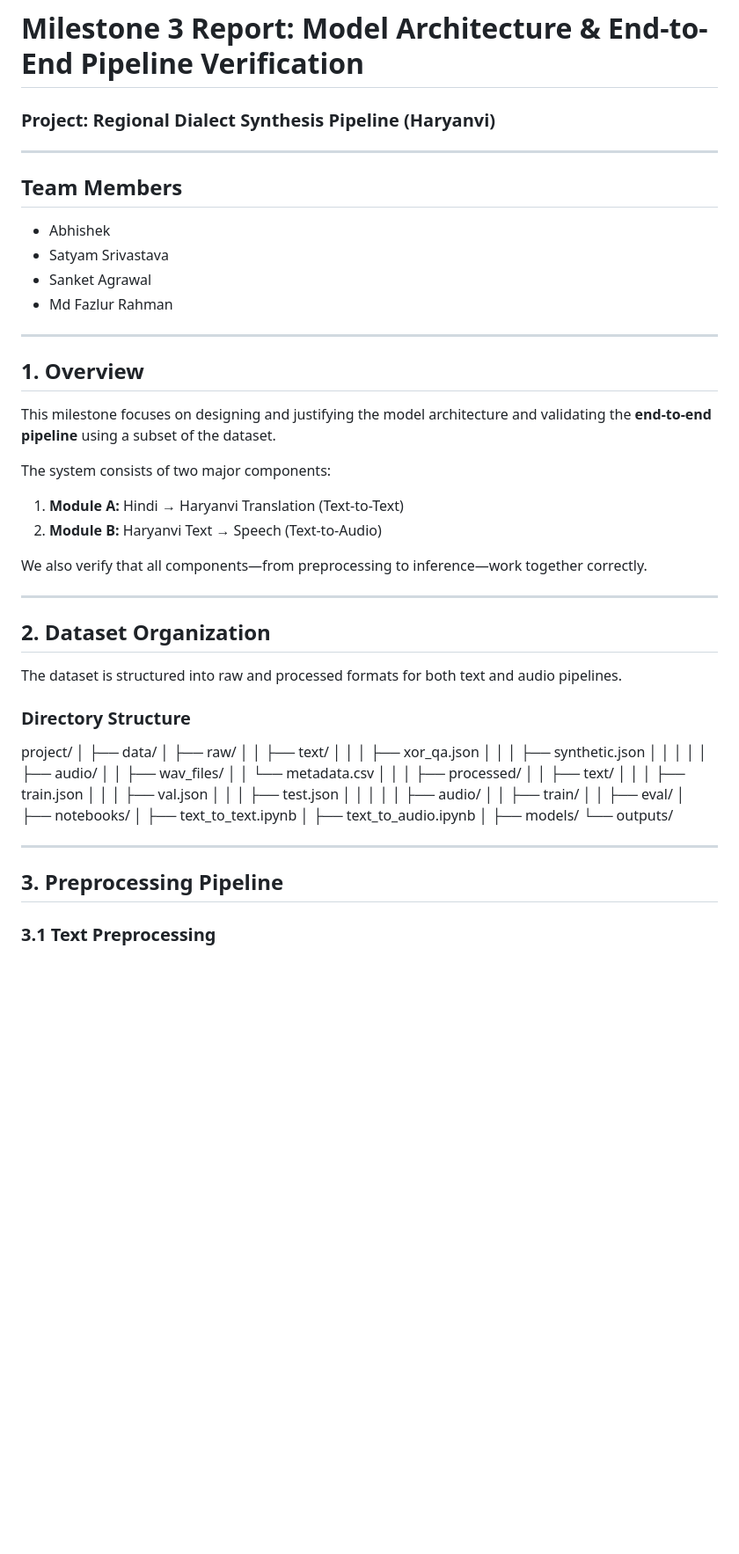
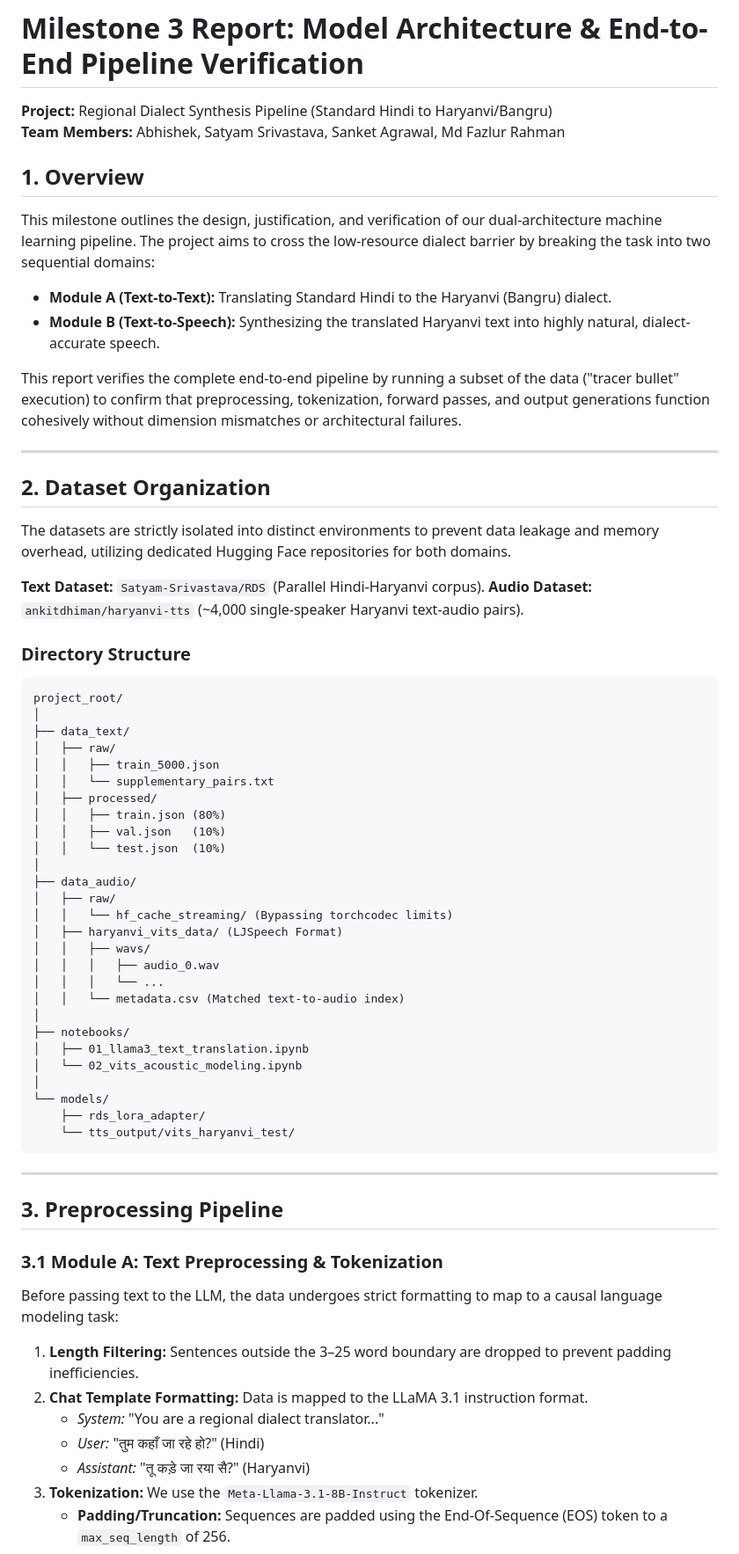
Before and after one commit to SatyamDevX/Group-12-DS-and-AI-Lab-Project, a Markdown page: Reports/Milestone-3-Report.md, the part around one of its changes. Shown at 88% size. Rendered like a GitHub page; blank space fills up the shorter version.

````diff
--- a/Reports/Milestone-3-Report.md
+++ b/Reports/Milestone-3-Report.md
@@ -1,70 +1,65 @@
 # Milestone 3 Report: Model Architecture & End-to-End Pipeline Verification
-### Project: Regional Dialect Synthesis Pipeline (Haryanvi)
 
----
-
-## Team Members
-
-- Abhishek
-- Satyam Srivastava
-- Sanket Agrawal
-- Md Fazlur Rahman
-
----
+**Project:** Regional Dialect Synthesis Pipeline (Standard Hindi to Haryanvi/Bangru)
+**Team Members:** Abhishek, Satyam Srivastava, Sanket Agrawal, Md Fazlur Rahman
 
 ## 1. Overview
+This milestone outlines the design, justification, and verification of our dual-architecture machine learning pipeline. The project aims to cross the low-resource dialect barrier by breaking the task into two sequential domains:
+* **Module A (Text-to-Text):** Translating Standard Hindi to the Haryanvi (Bangru) dialect.
+* **Module B (Text-to-Speech):** Synthesizing the translated Haryanvi text into highly natural, dialect-accurate speech.
 
-This milestone focuses on designing and justifying the model architecture and validating the **end-to-end pipeline** using a subset of the dataset.
-
-The system consists of two major components:
-
-1. **Module A:** Hindi → Haryanvi Translation (Text-to-Text)
-2. **Module B:** Haryanvi Text → Speech (Text-to-Audio)
-
-We also verify that all components—from preprocessing to inference—work together correctly.
+This report verifies the complete end-to-end pipeline by running a subset of the data ("tracer bullet" execution) to confirm that preprocessing, tokenization, forward passes, and output generations function cohesively without dimension mismatches or architectural failures.
 
 ---
 
 ## 2. Dataset Organization
+The datasets are strictly isolated into distinct environments to prevent data leakage and memory overhead, utilizing dedicated Hugging Face repositories for both domains.
 
-The dataset is structured into raw and processed formats for both text and audio pipelines.
+**Text Dataset:** `Satyam-Srivastava/RDS` (Parallel Hindi-Haryanvi corpus).
+**Audio Dataset:** `ankitdhiman/haryanvi-tts` (~4,000 single-speaker Haryanvi text-audio pairs).
 
 ### Directory Structure
-
-
-project/
+```text
+project_root/
 │
-├── data/
-│ ├── raw/
-│ │ ├── text/
-│ │ │ ├── xor_qa.json
-│ │ │ ├── synthetic.json
-│ │ │
-│ │ ├── audio/
-│ │ ├── wav_files/
-│ │ └── metadata.csv
-│ │
-│ ├── processed/
-│ │ ├── text/
-│ │ │ ├── train.json
-│ │ │ ├── val.json
-│ │ │ ├── test.json
-│ │ │
-│ │ ├── audio/
-│ │ ├── train/
-│ │ ├── eval/
+├── data_text/
+│   ├── raw/
+│   │   ├── train_5000.json
+│   │   └── supplementary_pairs.txt
+│   ├── processed/
+│   │   ├── train.json (80%)
+│   │   ├── val.json   (10%)
+│   │   └── test.json  (10%)
+│
+├── data_audio/
+│   ├── raw/
+│   │   └── hf_cache_streaming/ (Bypassing torchcodec limits)
+│   ├── haryanvi_vits_data/ (LJSpeech Format)
+│   │   ├── wavs/
+│   │   │   ├── audio_0.wav
+│   │   │   └── ...
+│   │   └── metadata.csv (Matched text-to-audio index)
 │
 ├── notebooks/
-│ ├── text_to_text.ipynb
-│ ├── text_to_audio.ipynb
+│   ├── 01_llama3_text_translation.ipynb
+│   └── 02_vits_acoustic_modeling.ipynb
 │
-├── models/
-└── outputs/
-
+└── models/
+    ├── rds_lora_adapter/
+    └── tts_output/vits_haryanvi_test/
+```
 
 ---
 
 ## 3. Preprocessing Pipeline
 
-### 3.1 Text Preprocessing
+### 3.1 Module A: Text Preprocessing & Tokenization
+Before passing text to the LLM, the data undergoes strict formatting to map to a causal language modeling task:
+1.  **Length Filtering:** Sentences outside the 3–25 word boundary are dropped to prevent padding inefficiencies.
+2.  **Chat Template Formatting:** Data is mapped to the LLaMA 3.1 instruction format.
+    * *System:* "You are a regional dialect translator..."
+    * *User:* "तुम कहाँ जा रहे हो?" (Hindi)
+    * *Assistant:* "तू कड़े जा रया सै?" (Haryanvi)
+3.  **Tokenization:** We use the `Meta-Llama-3.1-8B-Instruct` tokenizer.
+    * **Padding/Truncation:** Sequences are padded using the End-Of-Sequence (EOS) token to a `max_seq_length` of 256.
 
````
Also changed, not shown: other parts of Reports/Milestone-3-Report.md (+102 -260 lines).
